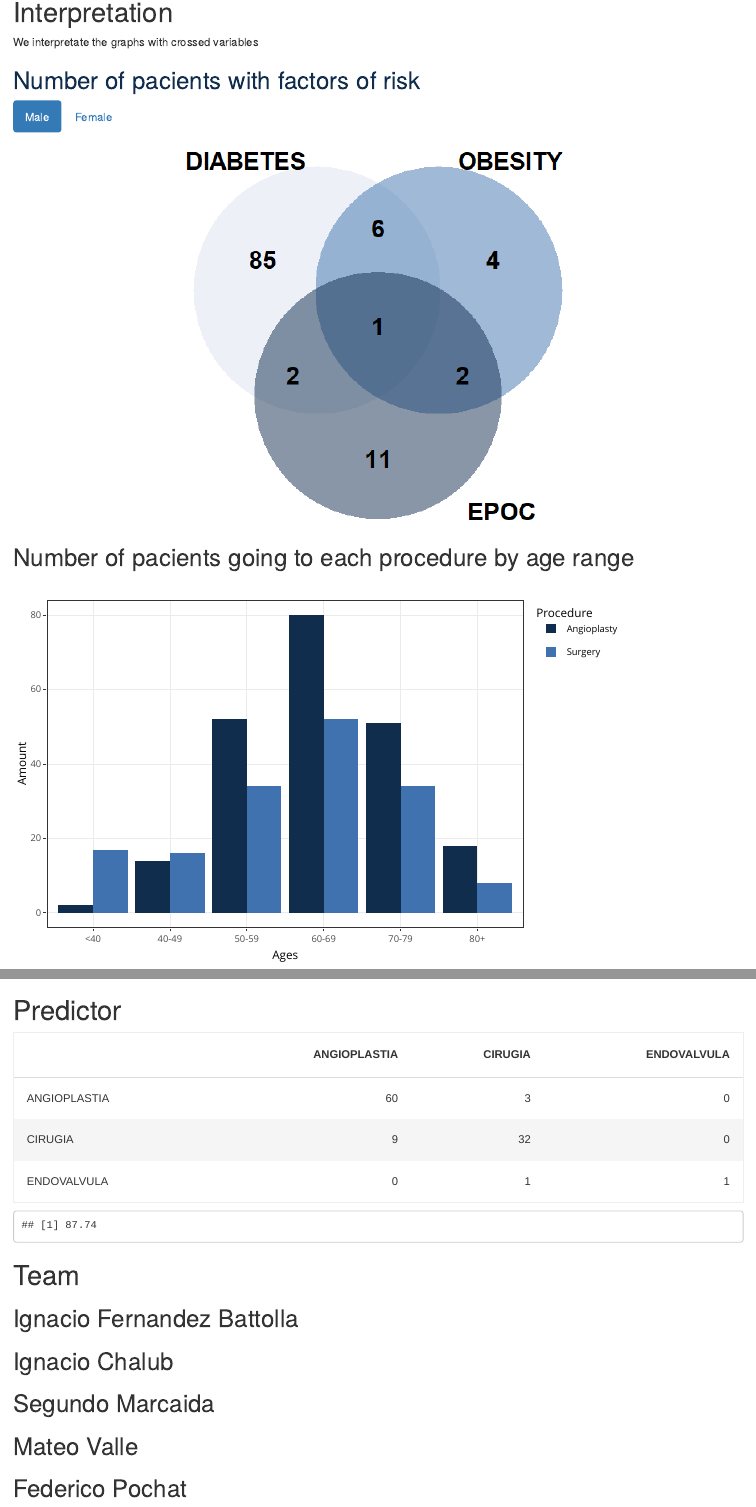
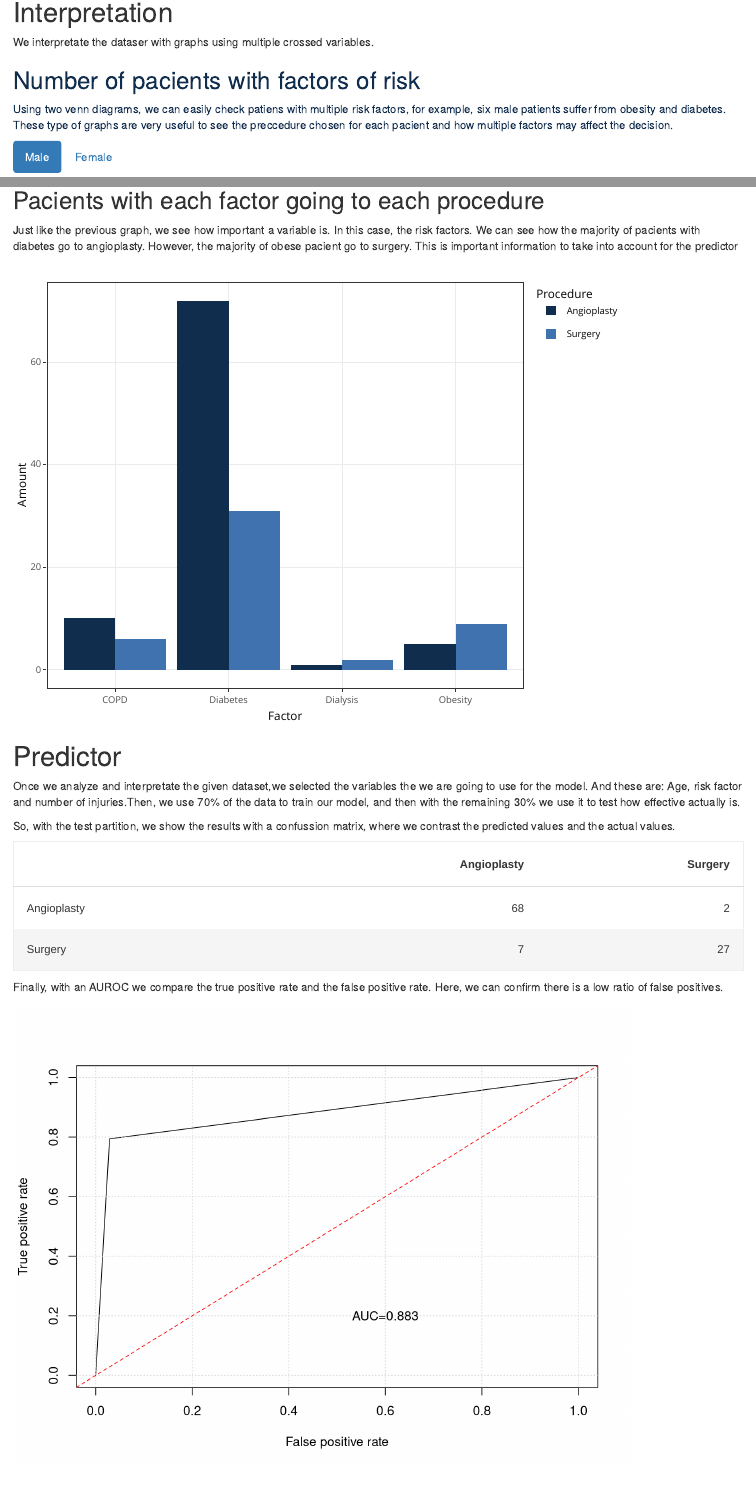
Before and after one commit to f-pochat/tpPredictor, an R Markdown document (report.Rmd): the page in a window 1100 px wide, from 5520 px down before the commit and from 5660 px down after it, so that both start at the same text, and a second part further down, joined at a grey line. Rendered offline with R 4.5, knitr and Pandoc, with nearby package versions; drawn as R Markdown's standard HTML page in place of the format the file asks for; some code elsewhere in the file could not run offline.

Commit message:
Terminadoooo

````diff
--- a/report.Rmd
+++ b/report.Rmd
@@ -201,9 +206,10 @@ fig2 <- fig2 %>% layout(
 fig2
 ```
 # Interpretation
-We interpretate the graphs with crossed variables
+We interpretate the dataser with graphs using multiple crossed variables.
 
 ## Number of pacients with factors of risk {.tabset .tabset-pills .unnumbered}
+Using two venn diagrams, we can easily check patiens with multiple risk factors, for example, six male patients suffer from obesity and diabetes. These type of graphs are very useful to see the preccedure chosen for each pacient and how multiple factors may affect the decision.
 
 ### Male {- .unnumbered}
 <center>
@@ -256,7 +264,7 @@ p
 
 
 ## Pacients with each factor going to each procedure
-
+Just like the previous graph, we see how important a variable is. In this case, the risk factors. We can see how the majority of pacients with diabetes go to angioplasty. However, the majority of obese pacient go to surgery. This is important information to take into account for the predictor
 ```{r,echo = FALSE, message = FALSE, warning = FALSE,fig.width=8,fig.height = 6}
 diabetesAndSurgery <- diabetes[which(diabetes$PROCEDIMIENTO == 'CIRUGIA'),]
 diabetesAndAngioplasty <- diabetes[which(diabetes$PROCEDIMIENTO == 'ANGIOPLASTIA'),]
@@ -308,9 +316,13 @@ p4
 ```
 
 # Predictor
+Once we analyze and interpretate the given dataset,we selected the variables the we are going to use for the model. And these are: Age, risk factor and number of injuries.Then, we use 70% of the data to train our model, and then with the remaining 30% we use it to test how effective actually is.
+
+So, with the test partition, we show the results with a confussion matrix, where we contrast the predicted values and the actual values.
 ```{r,echo = FALSE, message = FALSE, warning = FALSE,fig.width=8,fig.height = 6}
 library(randomForest)
 library(kableExtra)
+library(ROCR)
 ## 70% of the sample size
 smp_size <- floor(0.7 * nrow(dataset))
 
@@ -322,6 +334,7 @@ dataset3 <- subset(dataset,dataset$MOTIVO.DE.INGRESO == "PROG VALV" |
                      dataset$MOTIVO.DE.INGRESO == "PROGRAMADO TAVI")
 
 dataset2 <- subset(dataset3, dataset3$PROCEDIMIENTO != "CIRUGIA, ENDOVALVULA")
+dataset2 <- subset(dataset2, dataset2$PROCEDIMIENTO != "ENDOVALVULA")
 smp_size <- floor(0.7 * nrow(dataset2))
 
 ## set the seed to make your partition reproducible
@@ -343,7 +356,7 @@ dataset2$DIABETES <- as.factor(dataset2$DIABETES)
 dataset2$EPOC <- as.factor(dataset2$EPOC)
 dataset2$DIALISIS <- as.factor(dataset2$DIALISIS)
 dataset2$OBESIDAD.MORBIDA <- as.factor(dataset2$OBESIDAD.MORBIDA)
-set.seed(123)
+set.seed(-123)
 train_ind <- sample(seq_len(nrow(dataset2)), size = smp_size)
 
 train <- dataset2[train_ind, ]
@@ -354,12 +367,32 @@ modelo<-randomForest(PROCEDIMIENTO~EDAD+DIALISIS+MOTIVO.DE.INGRESO+OBESIDAD.MORB
 
 predictor<-predict(modelo,test,type = "class")
 table <-table(test$PROCEDIMIENTO,predictor)
+dimnames(table)=list(c("Angioplasty", "Surgery"), c("Angioplasty", "Surgery"))
 table %>%
   kbl() %>%
   kable_material(c("striped", "hover"))
-round(sum(diag(table))/sum(table)*100,2)
+#round(sum(diag(table))/sum(table)*100,2)
+```
 
+Finally, with an AUROC we compare the true positive rate and the false positive rate. Here, we can confirm there is a low ratio of false positives.
+
+```{r,echo = FALSE, message = FALSE, warning = FALSE,fig.width=8,fig.height = 6}
+plotROC <- function(pred){
+  perf<- performance(pred,"tpr","fpr")
+  plot(perf)
+  AUC<-performance(pred,"auc")@y.values[[1]]
+  grid()
+  text(.6,.2,sprintf("AUC=%0.3f", AUC))
+  abline(0,1,col="red", lty = 2)
+}
+
+predaux<-prediction(as.numeric(predictor),test$PROCEDIMIENTO)
+
+perf <- performance(predaux,"auc")
+
+plotROC(predaux)
 ```
+
 # Team
 
 ## Ignacio Fernandez Battolla
````
Also changed, not shown: report.Rmd (7 more changed lines).
